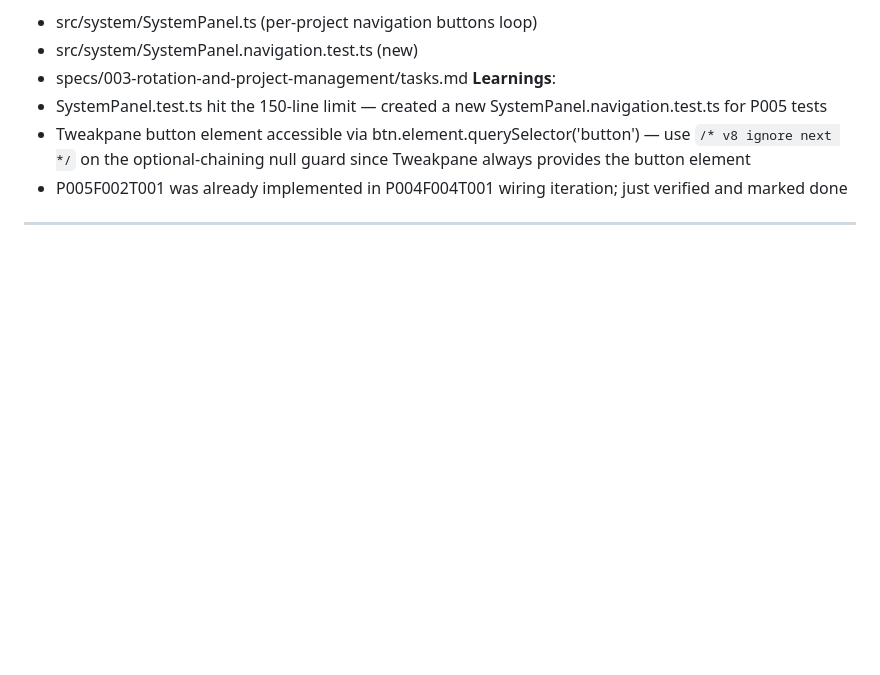
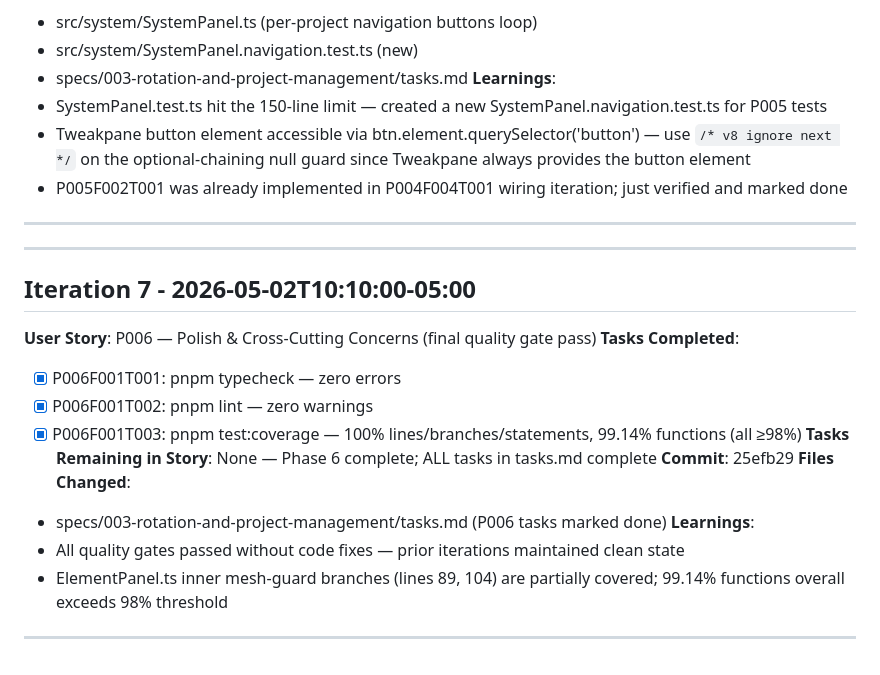
Before and after one commit to jkantarek/frameer_3d, a Markdown page: specs/003-rotation-and-project-management/progress.md, the part around the change. Drawn GitHub-style; blank space fills up the shorter version.

Commit message:
chore: update progress log

```diff
--- a/specs/003-rotation-and-project-management/progress.md
+++ b/specs/003-rotation-and-project-management/progress.md
@@ -124,3 +124,18 @@ Started: 2026-05-02 08:29:53
 - Tweakpane button element accessible via btn.element.querySelector('button') — use `/* v8 ignore next */` on the optional-chaining null guard since Tweakpane always provides the button element
 - P005F002T001 was already implemented in P004F004T001 wiring iteration; just verified and marked done
 ---
+---
+## Iteration 7 - 2026-05-02T10:10:00-05:00
+**User Story**: P006 — Polish & Cross-Cutting Concerns (final quality gate pass)
+**Tasks Completed**:
+- [x] P006F001T001: pnpm typecheck — zero errors
+- [x] P006F001T002: pnpm lint — zero warnings
+- [x] P006F001T003: pnpm test:coverage — 100% lines/branches/statements, 99.14% functions (all ≥98%)
+**Tasks Remaining in Story**: None — Phase 6 complete; ALL tasks in tasks.md complete
+**Commit**: 25efb29
+**Files Changed**:
+- specs/003-rotation-and-project-management/tasks.md (P006 tasks marked done)
+**Learnings**:
+- All quality gates passed without code fixes — prior iterations maintained clean state
+- ElementPanel.ts inner mesh-guard branches (lines 89, 104) are partially covered; 99.14% functions overall exceeds 98% threshold
+---
```
